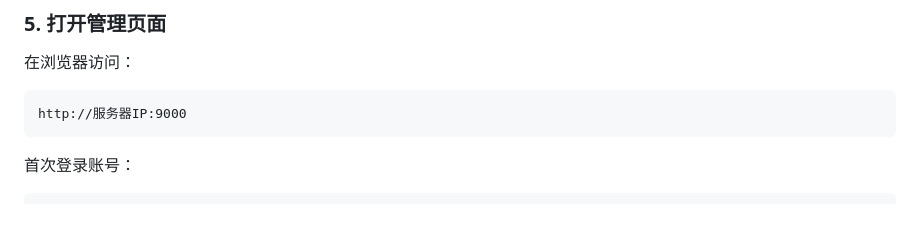
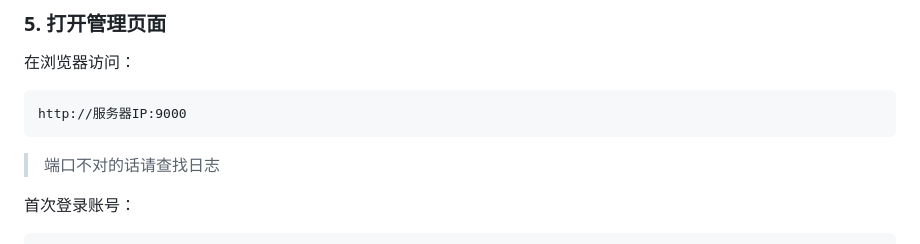
Before and after one commit to Heartestrella/xianyu-auto-reply-golang, a Markdown page: README.md, the part around the change. Rendered like a GitHub page; blank space fills up the shorter version.

````diff
--- a/README.md
+++ b/README.md
@@ -59,6 +59,8 @@ docker compose up -d
 ```text
 http://服务器IP:9000
 ```
+
+> 端口不对的话请查找日志
 
 首次登录账号：
 
````
